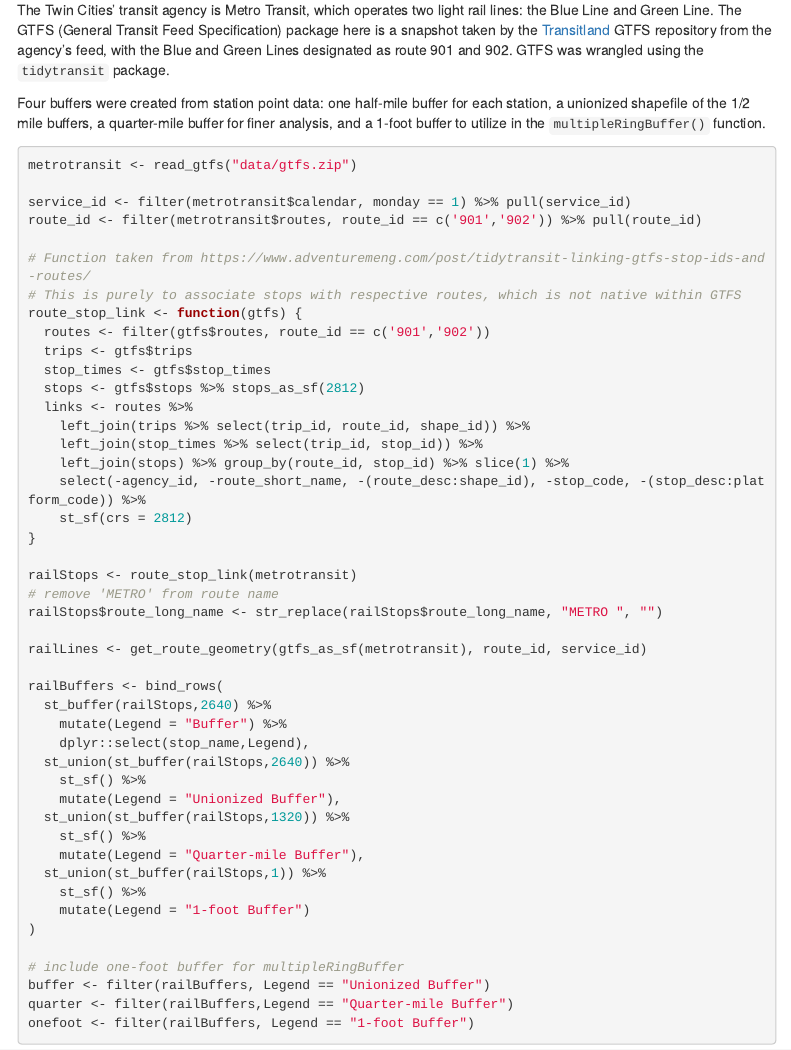
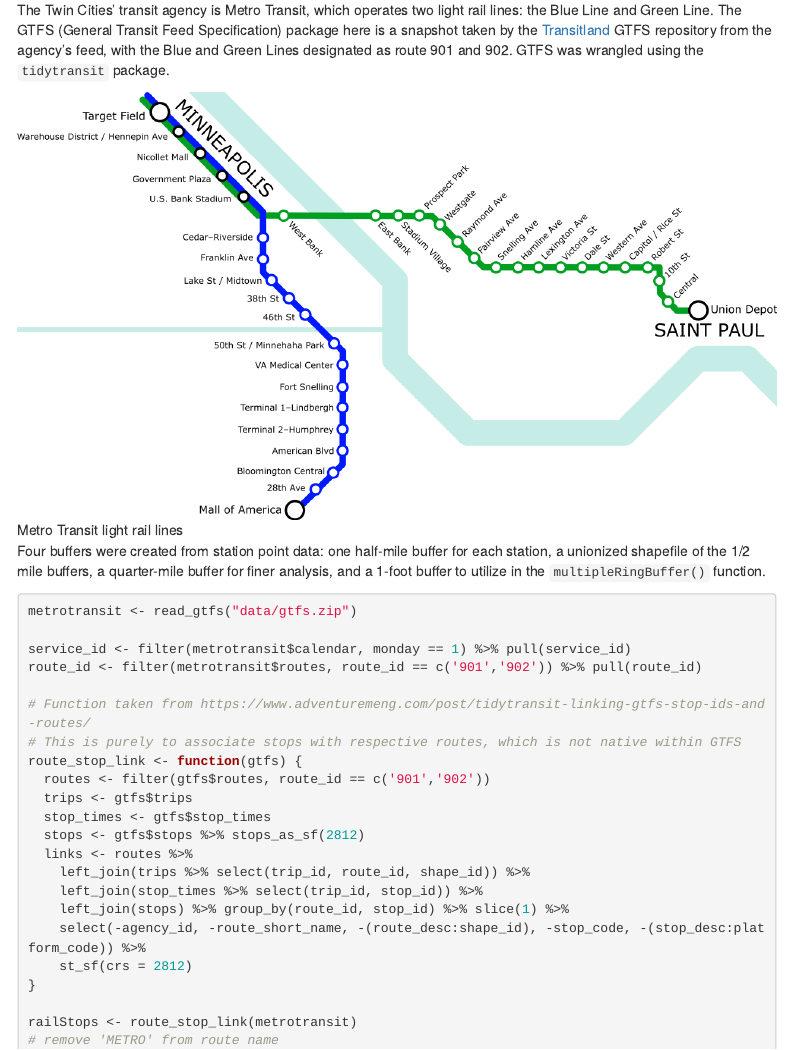
Before and after one commit to bensh3/musa508_assign1, an R Markdown document (assign1.Rmd): the page in a window 1100 px wide, from 2460 px down. Rendered offline with R 4.5, knitr and Pandoc, with nearby package versions; the code chunks are not run, so their results and figures are left out; menus at the side of the page are left out.

Commit message:
add light rail image

````diff
--- a/assign1.Rmd
+++ b/assign1.Rmd
@@ -106,6 +106,8 @@
 
 ## Wrangle rail stops and centroid buffers
 The Twin Cities' transit agency is Metro Transit, which operates two light rail lines: the Blue Line and Green Line. The GTFS (General Transit Feed Specification) package here is a snapshot taken by the [Transitland](https://transit.land) GTFS repository from the agency's feed, with the Blue and Green Lines designated as route 901 and 902. GTFS was wrangled using the `tidytransit` package.
+
+![Metro Transit light rail lines](data/MetroTransitLightRail.png)
 
 Four buffers were created from station point data: one half-mile buffer for each station, a unionized shapefile of the 1/2 mile buffers, a quarter-mile buffer for finer analysis, and a 1-foot buffer to utilize in the `multipleRingBuffer()` function.
 ```{r, warning = FALSE, message = FALSE}
````
Also changed, not shown: data/MetroTransitLightRail.png (added).
